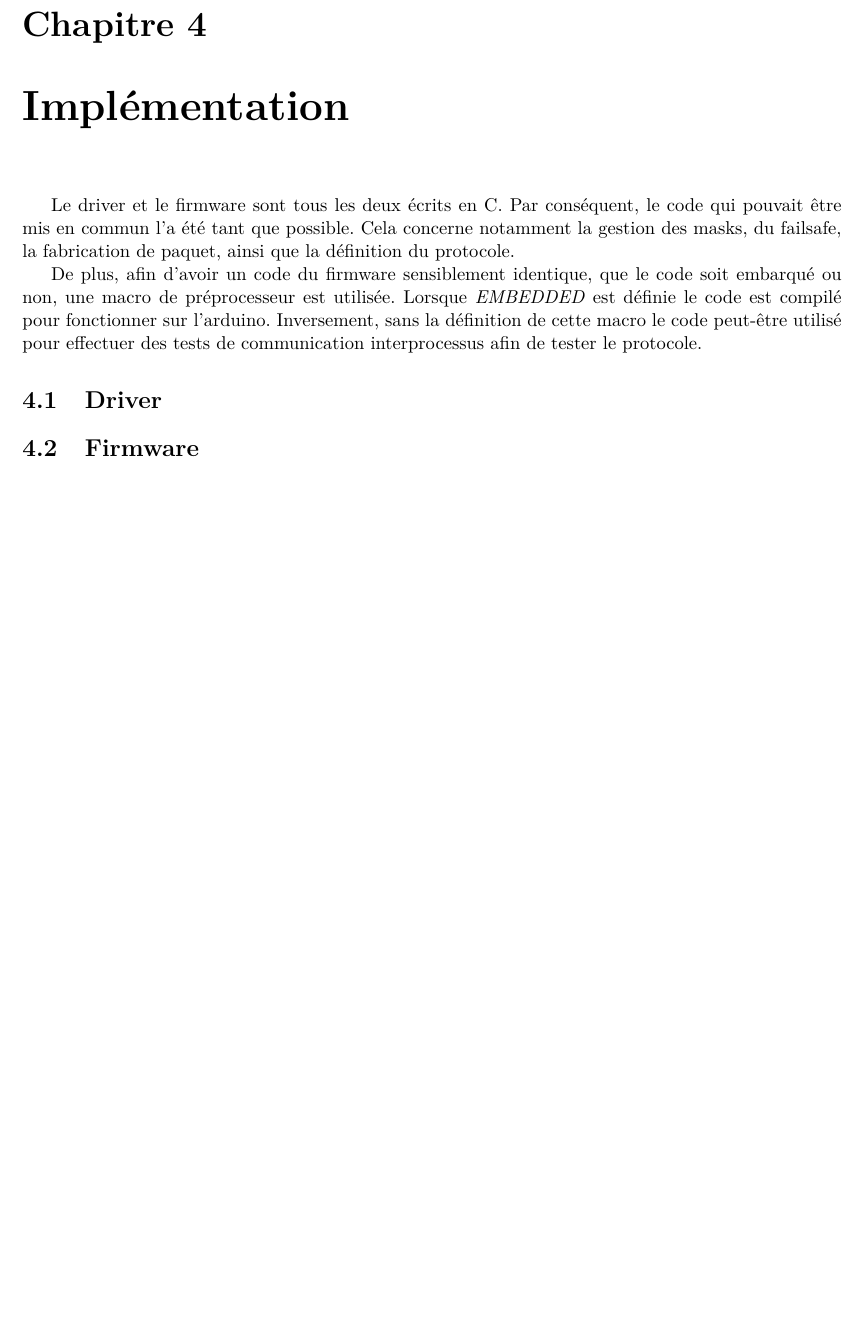
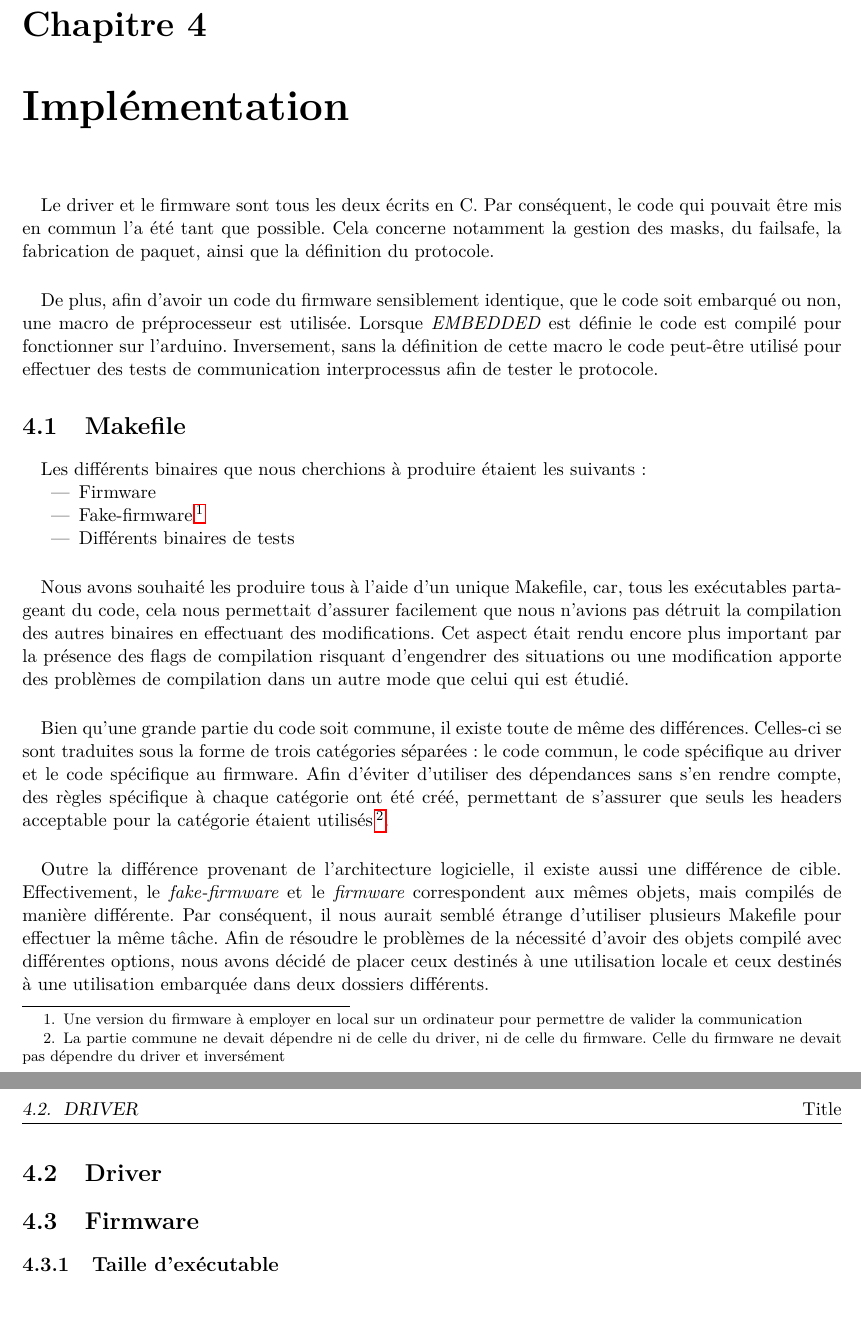
Before and after one commit to medrimonia/ProjetSE, a LaTeX document (report/report.tex, which reads report/sections/implementation.tex): part of page 6 of 8 before the commit and two parts of pages 6 and 7 of 9 after it, the two joined at a grey line, cut so that both start at the same text, the shorter picture padded with empty space. Compiled offline with pdfLaTeX.

Commit message:
Git ignore + some informations about Makefile

```diff
--- a/report/sections/implementation.tex
+++ b/report/sections/implementation.tex
@@ -1,8 +1,10 @@
+\paragraph{}
 Le driver et le firmware sont tous les deux écrits en C. Par conséquent, le
 code qui pouvait être mis en commun l'a été tant que possible. Cela concerne
 notamment la gestion des masks, du failsafe, la fabrication de paquet, ainsi
 que la définition du protocole.
 
+\paragraph{}
 De plus, afin d'avoir un code du firmware sensiblement identique, que le code
 soit embarqué ou non, une macro de préprocesseur est utilisée. Lorsque
 \emph{EMBEDDED} est définie le code est compilé pour fonctionner sur
@@ -13,6 +15,53 @@ tester le protocole.
 %TODO: détailler ce qui change concrètement entre l'utilisation dans l'arduino
 %ou non
 
+\section{Makefile}
+% Cibles du Makefile
+\paragraph{}
+Les différents binaires que nous cherchions à produire étaient les suivants~:
+\begin{itemize}
+\item Firmware
+\item Fake-firmware
+      \footnote{Une version du firmware à employer en local sur un ordinateur
+                pour permettre de valider la communication}
+\item Différents binaires de tests
+\end{itemize}
+
+% Multi-cible : un Makefile
+\paragraph{}
+Nous avons souhaité les produire tous à l'aide d'un unique Makefile, car, tous
+les exécutables partageant du code, cela nous permettait d'assurer facilement
+que nous n'avions pas détruit la compilation des autres binaires en effectuant
+des modifications. Cet aspect était rendu encore plus important par la présence
+des flags de compilation risquant d'engendrer des situations ou une modification
+apporte des problèmes de compilation dans un autre mode que celui qui est
+étudié.
+
+% Distinction de sources
+\paragraph{}
+Bien qu'une grande partie du code soit commune, il existe toute de même des
+différences. Celles-ci se sont traduites sous la forme de trois catégories
+séparées~:
+le code commun, le code spécifique au driver et le code spécifique au firmware.
+Afin d'éviter d'utiliser des dépendances sans s'en rendre compte, des règles
+spécifique à chaque catégorie ont été créé, permettant de s'assurer que seuls
+les headers acceptable pour la catégorie étaient utilisés\footnote{La partie
+commune ne devait dépendre ni de celle du driver, ni de celle du firmware. Celle
+du firmware ne devait pas dépendre du driver et inversément}.
+
+% Distinction de cibles
+\paragraph{}
+Outre la différence provenant de l'architecture logicielle, il existe aussi une
+différence de cible. Effectivement, le {\em fake-firmware} et le {\em firmware}
+correspondent aux mêmes objets, mais compilés de manière différente. Par
+conséquent, il nous aurait semblé étrange d'utiliser plusieurs Makefile pour
+effectuer la même tâche. Afin de résoudre le problèmes de la nécessité d'avoir
+des objets compilé avec différentes options, nous avons décidé de placer ceux
+destinés à une utilisation locale et ceux destinés à une utilisation embarquée
+dans deux dossiers différents.
+
 \section{Driver}
 
 \section{Firmware}
+
+\subsection{Taille d'exécutable}
```
Also changed, not shown: 1 other file.
